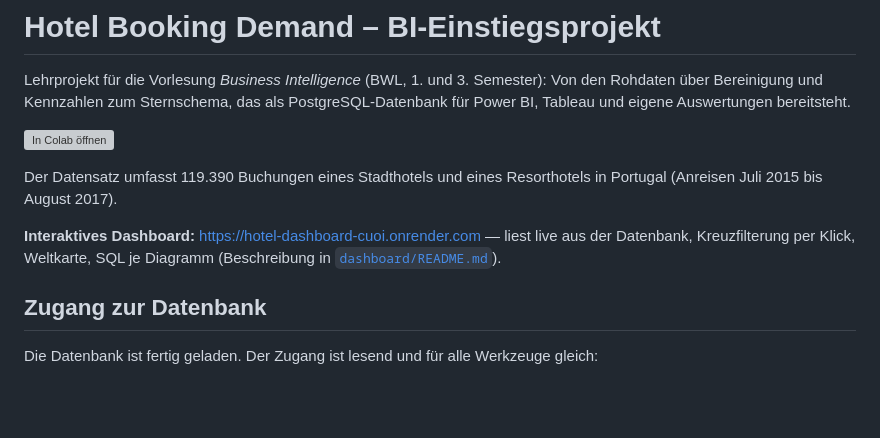
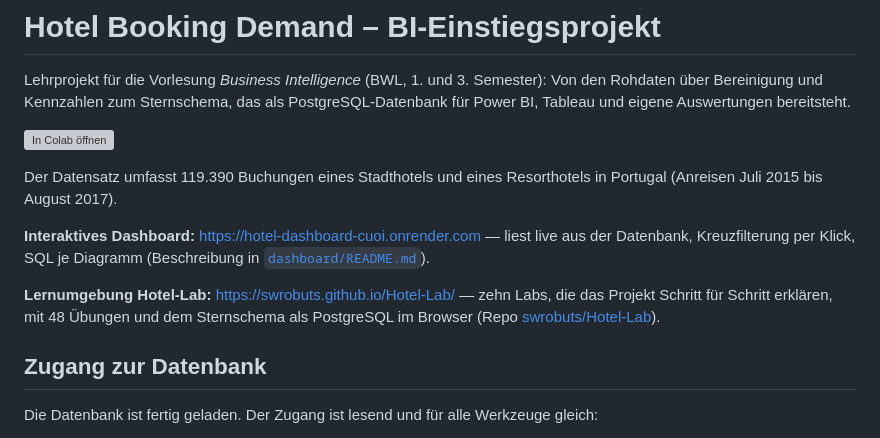
Before and after one commit to swrobuts/hotel, a Markdown page: README.md, the part around the change. Rendered like a GitHub page; blank space fills up the shorter version; grey boxes are pictures that could not be loaded.

Commit message:
README: Verweis auf das Hotel-Lab

```diff
--- a/README.md
+++ b/README.md
@@ -10,8 +10,12 @@ Der Datensatz umfasst 119.390 Buchungen eines Stadthotels und eines Resorthotels
 in Portugal (Anreisen Juli 2015 bis August 2017).
 
 **Interaktives Dashboard:** <https://hotel-dashboard-cuoi.onrender.com> — liest
-live aus der Datenbank, Kreuzfilterung per Klick, Weltkarte, SQL je Diagramm
+live aus der Datenbank, Kreuzfilterung per Klick, SQL je Diagramm
 (Beschreibung in [`dashboard/README.md`](dashboard/README.md)).
+
+**Lernumgebung Hotel-Lab:** <https://swrobuts.github.io/Hotel-Lab/> — zehn Labs, die
+das Projekt Schritt für Schritt erklären, mit 48 Übungen und dem Sternschema als
+PostgreSQL im Browser (Repo [swrobuts/Hotel-Lab](https://github.com/swrobuts/Hotel-Lab)).
 
 ## Zugang zur Datenbank
 
```
